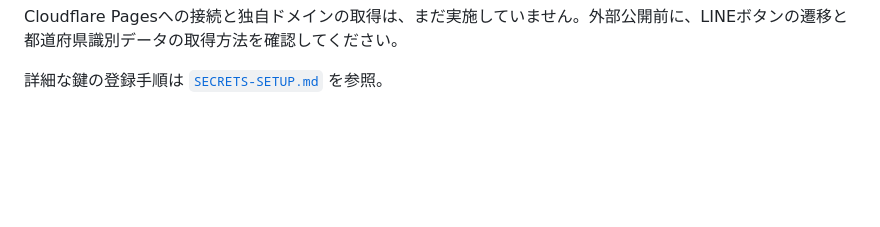
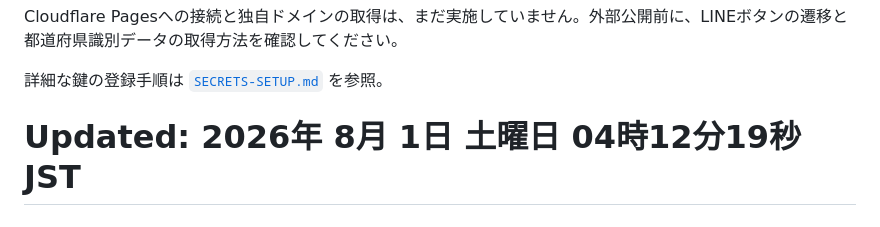
Before and after one commit to doragon115/shapeup-lp, a Markdown page: README.md, the part around the change. Rendered like a GitHub page; blank space fills up the shorter version.

Commit message:
test: trigger cloudflare build

```diff
--- a/README.md
+++ b/README.md
@@ -68,3 +68,4 @@ Instagram投稿
 Cloudflare Pagesへの接続と独自ドメインの取得は、まだ実施していません。外部公開前に、LINEボタンの遷移と都道府県識別データの取得方法を確認してください。
 
 詳細な鍵の登録手順は [`SECRETS-SETUP.md`](./SECRETS-SETUP.md) を参照。
+# Updated: 2026年 8月 1日 土曜日 04時12分19秒 JST
```
